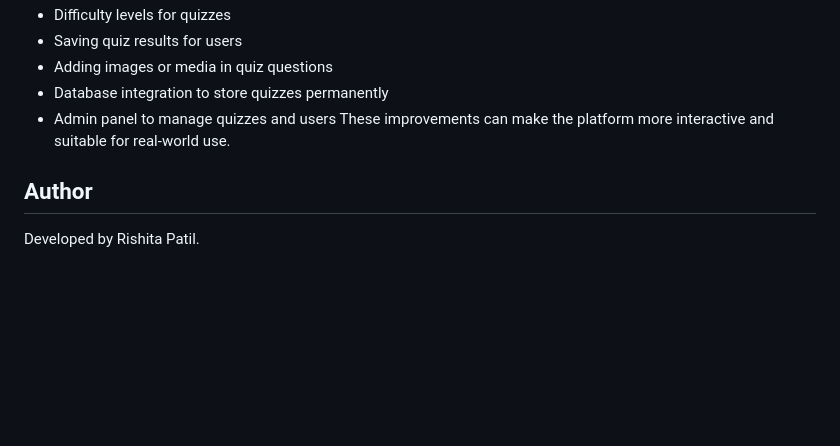
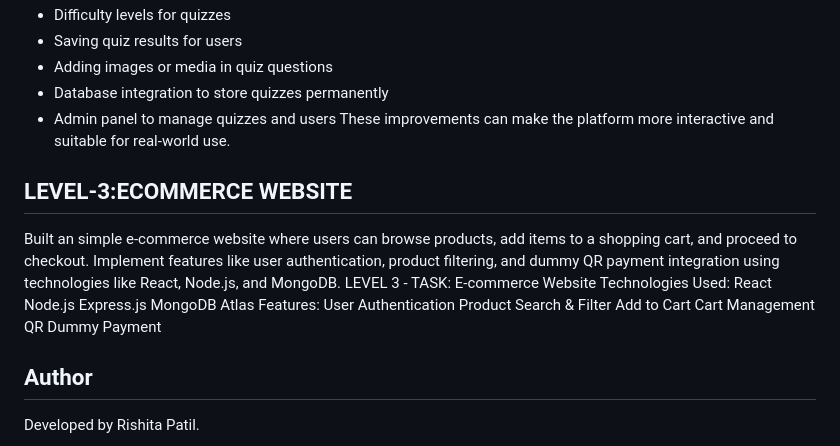
Before and after one commit to rishita027/CODSOFT, a Markdown page: README.md, the part around the change. Drawn GitHub-style; blank space fills up the shorter version.

```diff
--- a/README.md
+++ b/README.md
@@ -58,5 +58,23 @@ This is a basic version of the QuizCraft platform. In the future, it can be impr
 * Database integration to store quizzes permanently
 * Admin panel to manage quizzes and users
 These improvements can make the platform more interactive and suitable for real-world use.
+## LEVEL-3:ECOMMERCE WEBSITE
+Built an  simple e-commerce website where users can browse products, add items to
+a shopping cart, and proceed to checkout. Implement features like user
+authentication, product filtering, and dummy QR payment integration using technologies
+like React, Node.js, and MongoDB.
+LEVEL 3 - TASK: E-commerce Website
+Technologies Used:
+React
+Node.js
+Express.js
+MongoDB Atlas
+Features:
+User Authentication
+Product Search & Filter
+Add to Cart
+Cart Management
+QR Dummy Payment
+
 ## Author
 Developed by Rishita Patil.
```
